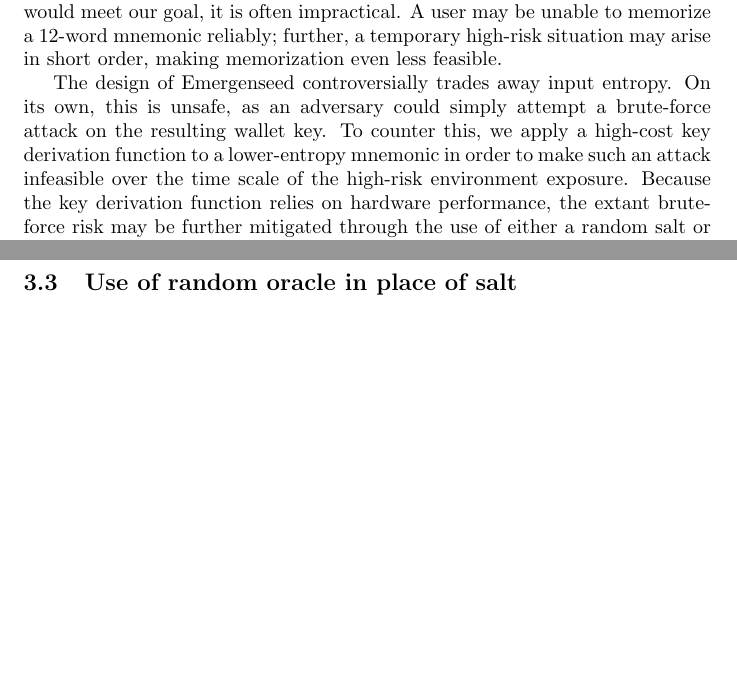
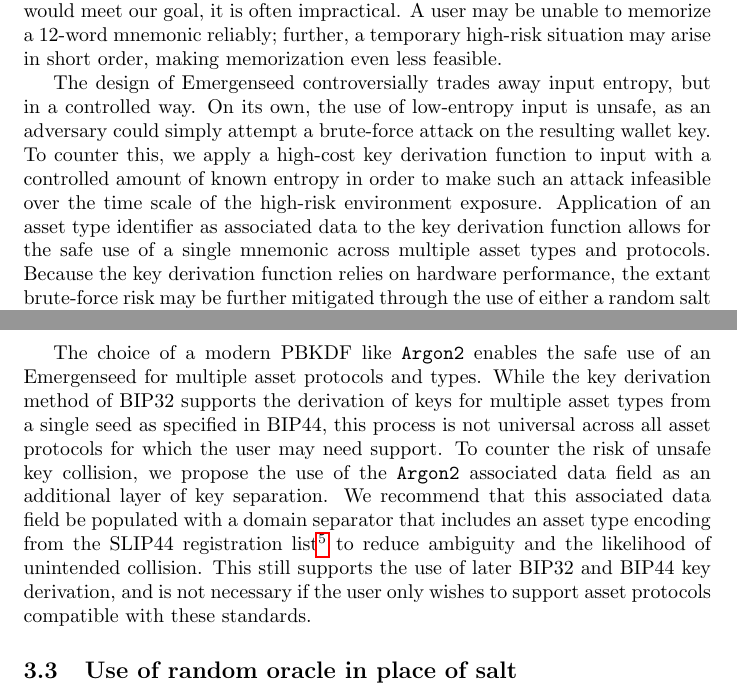
Before and after one commit to cypherstack/emergenseed, a LaTeX paper (main.tex): two parts of pages 2 and 5 of 6 before the commit and two parts of pages 2 and 6 of 7 after it, joined at a grey line, cut so that both start at the same text, the shorter picture padded with empty space. Compiled offline with pdfLaTeX.

Commit message:
Add multi-asset support (#4)

```diff
--- a/main.tex
+++ b/main.tex
@@ -4,7 +4,7 @@
 \usepackage{hyperref}
 \usepackage{xurl}
 
-\title{Emergenseed}
+\title{Emergenseed: multi-asset mnemonics for high-risk environments}
 \author{Cypher Stack\thanks{\url{https://cypherstack.com}}}
 \date{\today}
 
@@ -64,9 +64,10 @@ One approach could simply be memorization of such a mnemonic.
 While this would meet our goal, it is often impractical.
 A user may be unable to memorize a 12-word mnemonic reliably; further, a temporary high-risk situation may arise in short order, making memorization even less feasible.
 
-The design of Emergenseed controversially trades away input entropy.
-On its own, this is unsafe, as an adversary could simply attempt a brute-force attack on the resulting wallet key.
-To counter this, we apply a high-cost key derivation function to a lower-entropy mnemonic in order to make such an attack infeasible over the time scale of the high-risk environment exposure.
+The design of Emergenseed controversially trades away input entropy, but in a controlled way.
+On its own, the use of low-entropy input is unsafe, as an adversary could simply attempt a brute-force attack on the resulting wallet key.
+To counter this, we apply a high-cost key derivation function to input with a controlled amount of known entropy in order to make such an attack infeasible over the time scale of the high-risk environment exposure.
+Application of an asset type identifier as associated data to the key derivation function allows for the safe use of a single mnemonic across multiple asset types and protocols.
 Because the key derivation function relies on hardware performance, the extant brute-force risk may be further mitigated through the use of either a random salt or periodically-changing random oracle output, as well as careful user instruction to use an Emergenseed-derived wallet only temporarily and with eventual brute-force attack in mind.
 
 We believe that Emergenseed provides useful tradeoffs for the particular threat model of interest, as the user can memorize a mnemonic quickly and avoid being in possession of any physical representation of it.
@@ -169,6 +170,12 @@ We initially recommend that \texttt{Argon2id} be used with at least $100$ iterat
 While we do not specifically require the mitigation of side-channel attacks, we like the balanced design of \texttt{Argon2id}.
 This is estimated to impose a cost well exceeding trillions of dollars for a brute-force attack, which we consider more than adequate for the Emergenseed threat model.
 
+The choice of a modern PBKDF like \texttt{Argon2} enables the safe use of an Emergenseed for multiple asset protocols and types.
+While the key derivation method of BIP32 supports the derivation of keys for multiple asset types from a single seed as specified in BIP44, this process is not universal across all asset protocols for which the user may need support.
+To counter the risk of unsafe key collision, we propose the use of the \texttt{Argon2} associated data field as an additional layer of key separation.
+We recommend that this associated data field be populated with a domain separator that includes an asset type encoding from the SLIP44 registration list\footnote{\url{https://github.com/satoshilabs/slips/blob/master/slip-0044.md}} to reduce ambiguity and the likelihood of unintended collision.
+This still supports the use of later BIP32 and BIP44 key derivation, and is not necessary if the user only wishes to support asset protocols compatible with these standards.
+
 
 \subsection{Use of random oracle in place of salt}
 
```
Also changed, not shown: main.tex (4 more changed lines).
